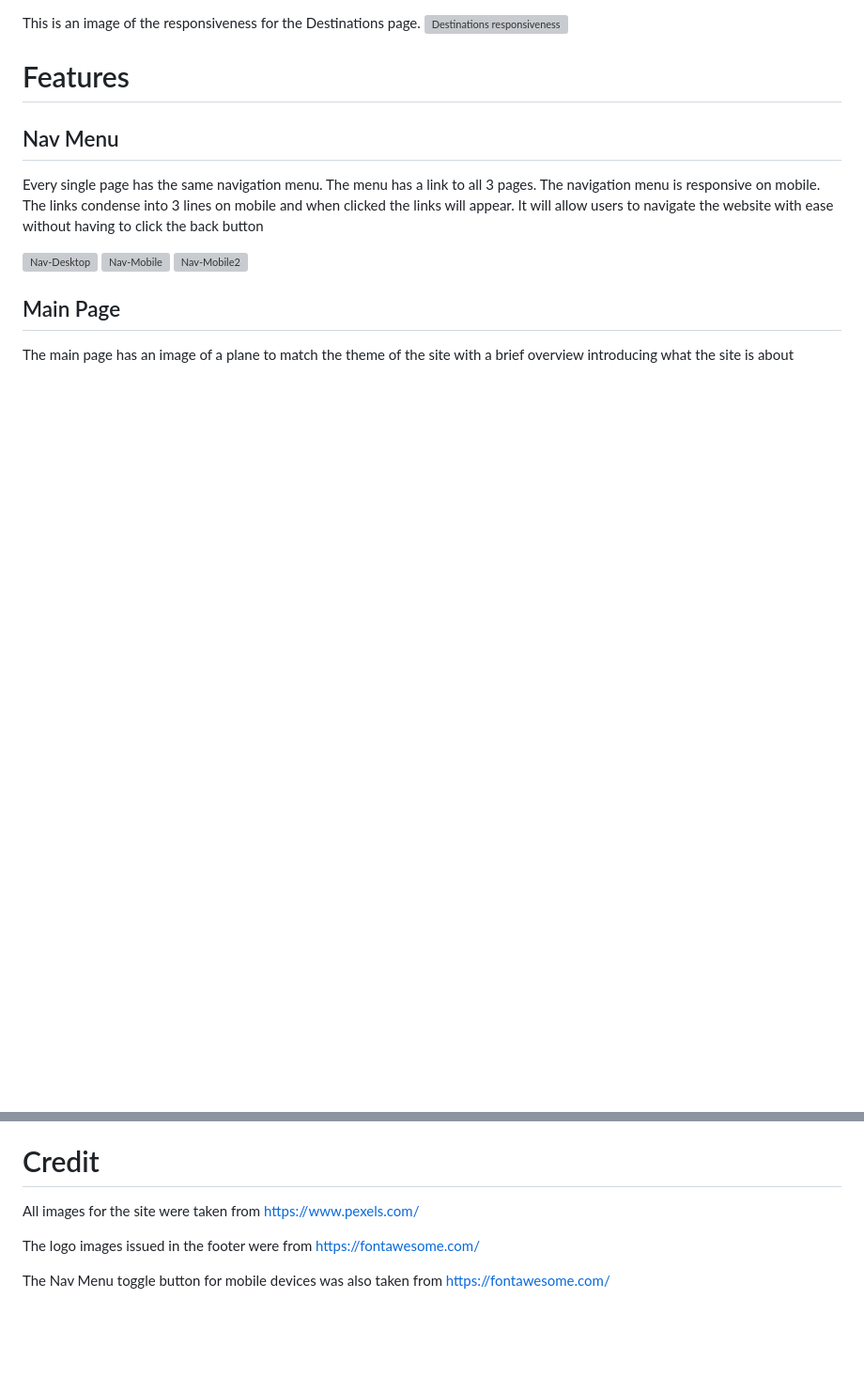
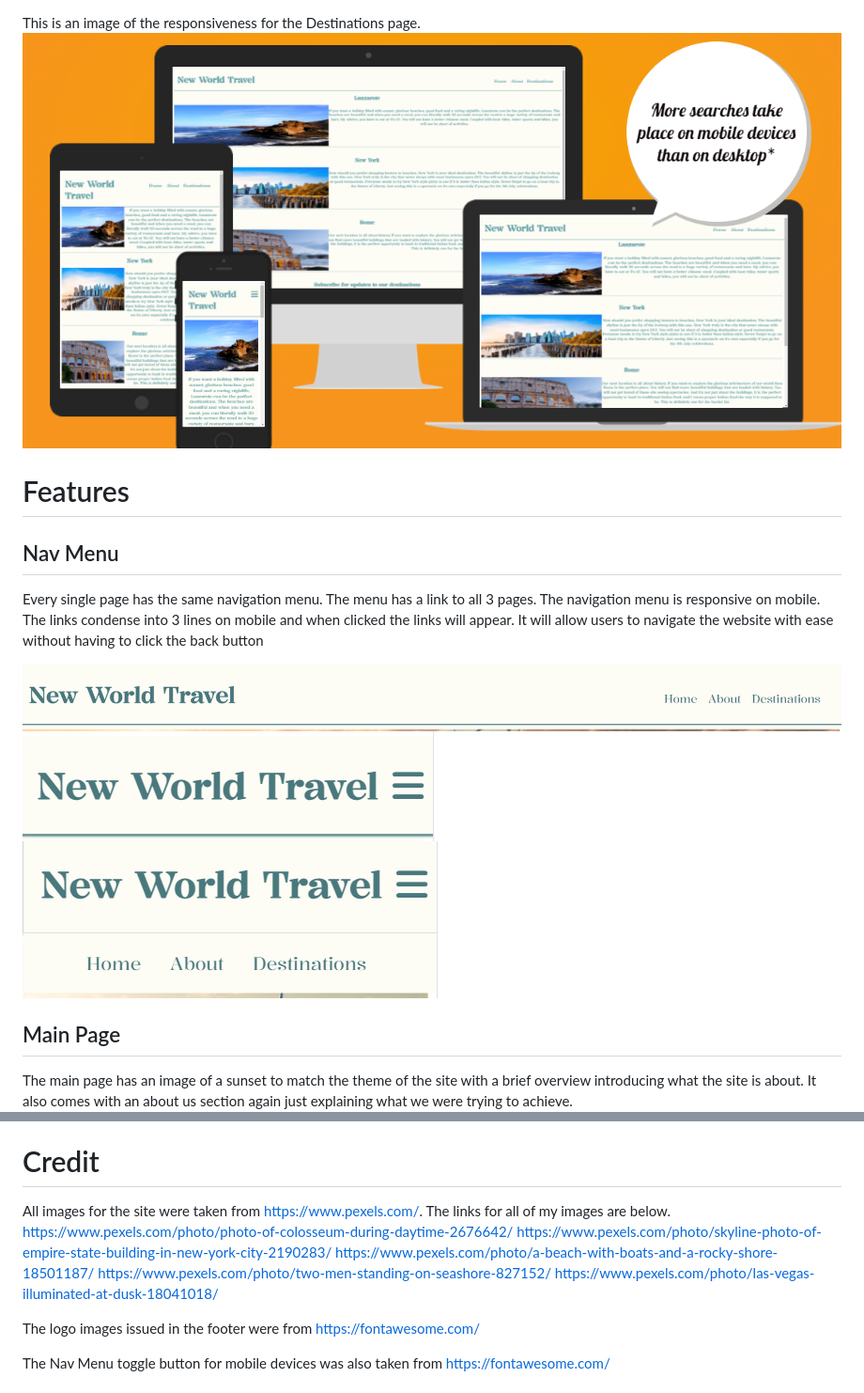
Before and after one commit to Tommid93/New-World-Travel, a Markdown page: README.md, 2 parts joined by grey strips. Shown at 94% size. GitHub-like rendering; blank space fills up the shorter version; grey boxes are pictures that could not be loaded.

```diff
--- a/README.md
+++ b/README.md
@@ -12,17 +12,17 @@ This is an image of the responsiveness for the About page.
 
 This is an image of the responsiveness for the Destinations page.
-![Destinations responsiveness](https://github.com/Tommid93/New-World-Travel/blob/main/assets/images/Destinations-Responsiveness.png)
+![Destinations responsiveness](https://github.com/Tommid93/New-World-Travel/blob/main/assets/images/destinations-responsiveness.png)
 
 # Features
 
 ## Nav Menu
 Every single page has the same navigation menu. The menu has a link to all 3 pages. The navigation menu is responsive on mobile. The links condense into 3 lines on mobile and when clicked the links will appear. It will allow users to navigate the website with ease without having to click the back button
 
-![Nav-Desktop](https://github.com/Tommid93/New-World-Travel/blob/main/assets/images/Nav%3DDesktop.png)
-![Nav-Mobile](https://github.com/Tommid93/New-World-Travel/blob/main/assets/images/Nav-Mobile.png)
-![Nav-Mobile2](https://github.com/Tommid93/New-World-Travel/blob/main/assets/images/Nav-Menu2.png)
+![Nav-Desktop](https://github.com/Tommid93/New-World-Travel/blob/main/assets/images/nav-desktop.png)
+![Nav-Mobile](https://github.com/Tommid93/New-World-Travel/blob/main/assets/images/nav-mobile.png)
+![Nav-Mobile2](https://github.com/Tommid93/New-World-Travel/blob/main/assets/images/nav-menu2.png)
 
 ## Main Page
-The main page has an image of a plane to match the theme of the site with a brief overview introducing what the site is about
+The main page has an image of a sunset to match the theme of the site with a brief overview introducing what the site is about. It also comes with an about us section again just explaining what we were trying to achieve.
 ![Main-Page](https://github.com/Tommid93/New-World-Travel/blob/main/assets/images/main-page.png)
 
@@ -87,7 +90,13 @@ To deploy my site on Git Hub I made the following steps. These instructions were
 Please see the URL for the live site.  https://tommid93.github.io/New-World-Travel/
 
 # Credit
-All images for the site were taken from https://www.pexels.com/
+All images for the site were taken from https://www.pexels.com/. The links for all of my images are below.
+https://www.pexels.com/photo/photo-of-colosseum-during-daytime-2676642/
+https://www.pexels.com/photo/skyline-photo-of-empire-state-building-in-new-york-city-2190283/
+https://www.pexels.com/photo/a-beach-with-boats-and-a-rocky-shore-18501187/
+https://www.pexels.com/photo/two-men-standing-on-seashore-827152/
+https://www.pexels.com/photo/las-vegas-illuminated-at-dusk-18041018/
+
 
 The logo images issued in the footer were from https://fontawesome.com/
 
```
Also changed, not shown: other parts of README.md (+19 -16 lines).
